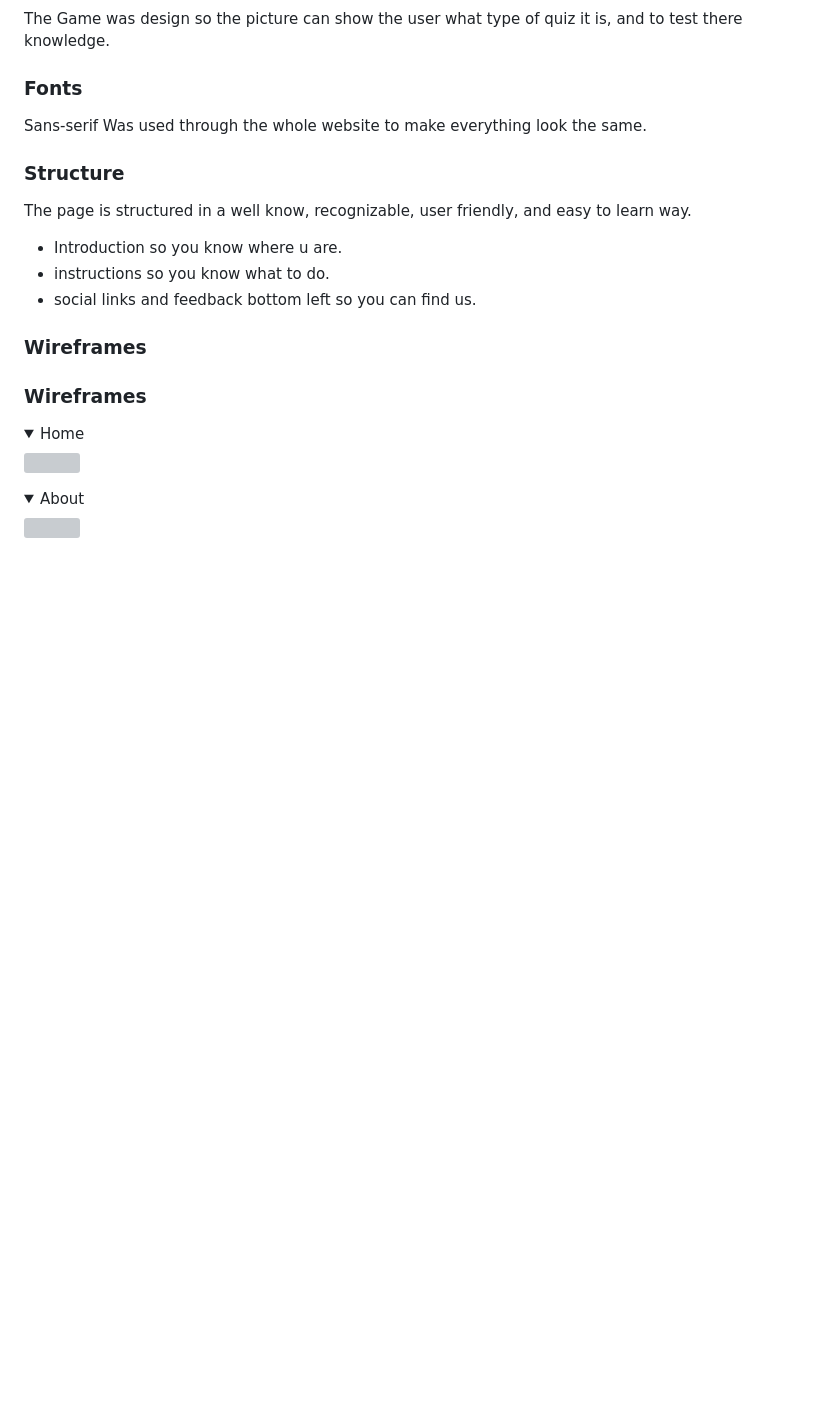
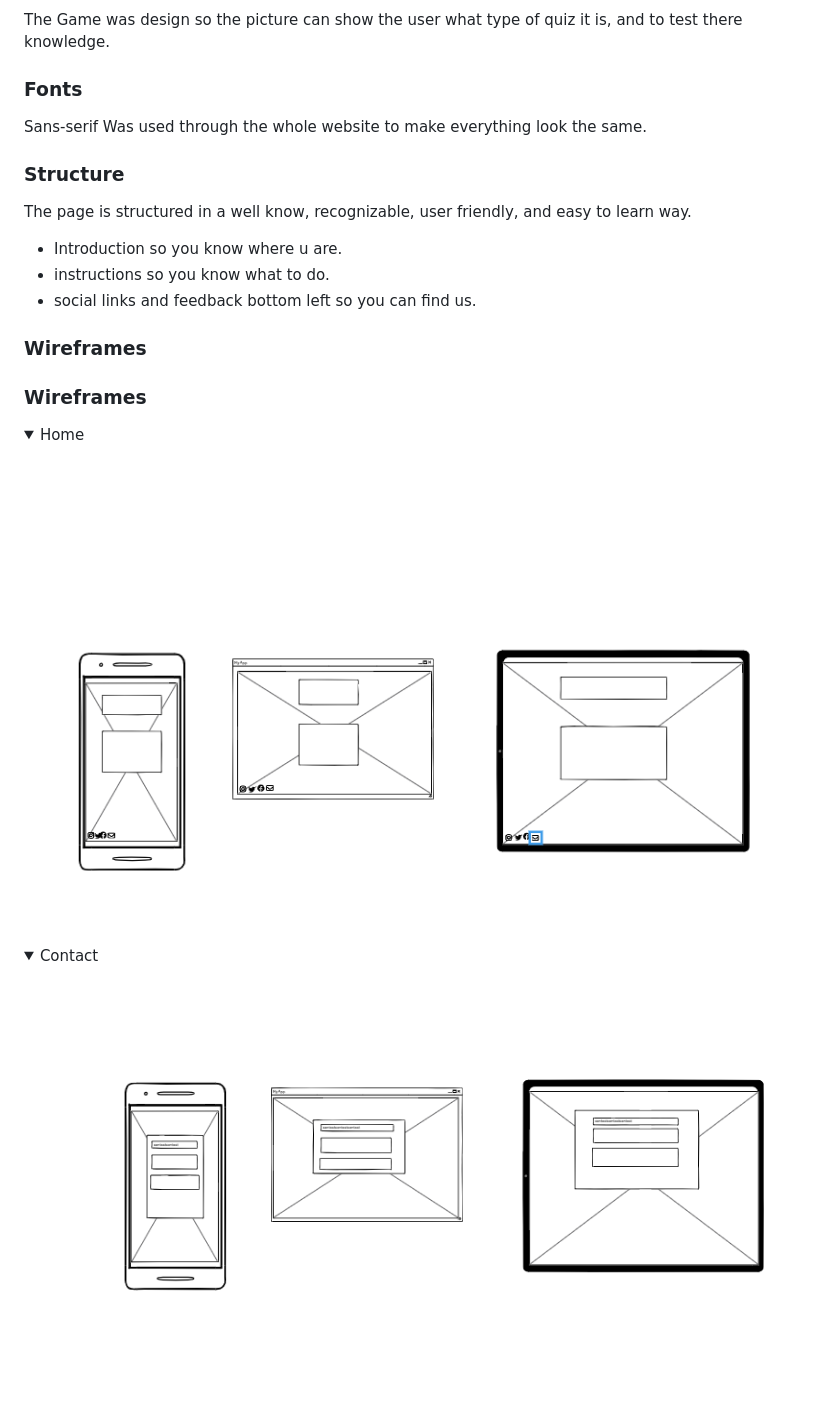
Before and after one commit to DanielE-J/WoW-Quiz, a Markdown page: README.md, the part around the change printed below. Rendered like a GitHub page; pictures changed too: assets/readme_images/contactwire.jpg (added), assets/readme_images/homewire.jpg (added); folded sections open; blank space fills up the shorter version; grey boxes are pictures that could not be loaded.

```diff
--- a/README.md
+++ b/README.md
@@ -112,8 +112,8 @@ The page is structured in a well know, recognizable, user friendly, and easy to
 ### Wireframes
 
 <details><summary>Home</summary>
-<img src="">
+<img src="assets/readme_images/homewire.jpg">
 </details>
-<details><summary>About</summary>
-<img src="">
+<details><summary>Contact</summary>
+<img src="assets/readme_images/contactwire.jpg">
 </details>
```
Also changed, not shown: other parts of README.md (+1 -3 lines), 1 other file.
